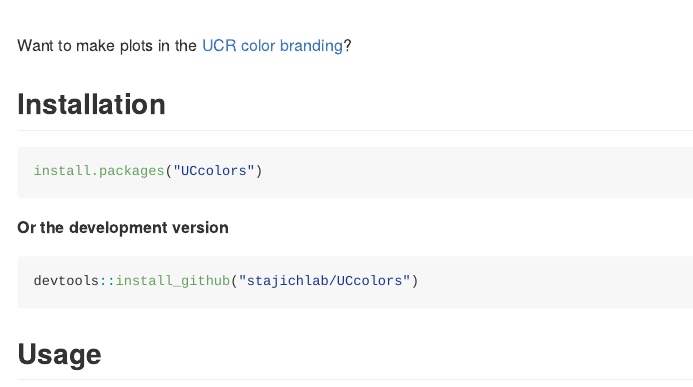
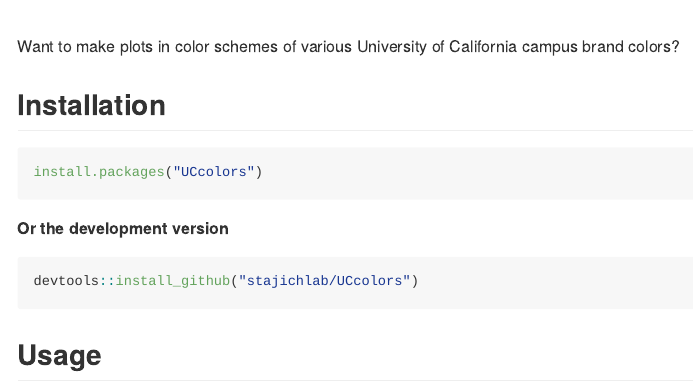
Before and after one commit to hyphaltip/UCRcolors, an R Markdown document (README.Rmd): the page in a window 1100 px wide, from 620 px down before the commit and from 120 px down after it, so that both start at the same text. Rendered offline with R 4.5, knitr and Pandoc, with nearby package versions; some code elsewhere in the file could not run offline; badge pictures from the web are left out.

Commit message:
update info

```diff
--- a/README.Rmd
+++ b/README.Rmd
@@ -24,5 +23,5 @@
 
-Want to make plots in the [UCR color branding](https://brand.ucr.edu/)?
+Want to make plots in color schemes of various University of California campus brand colors?
 
 ## Installation
 
```
Also changed, not shown: UCR.png (deleted), README.Rmd (1 more changed lines).
